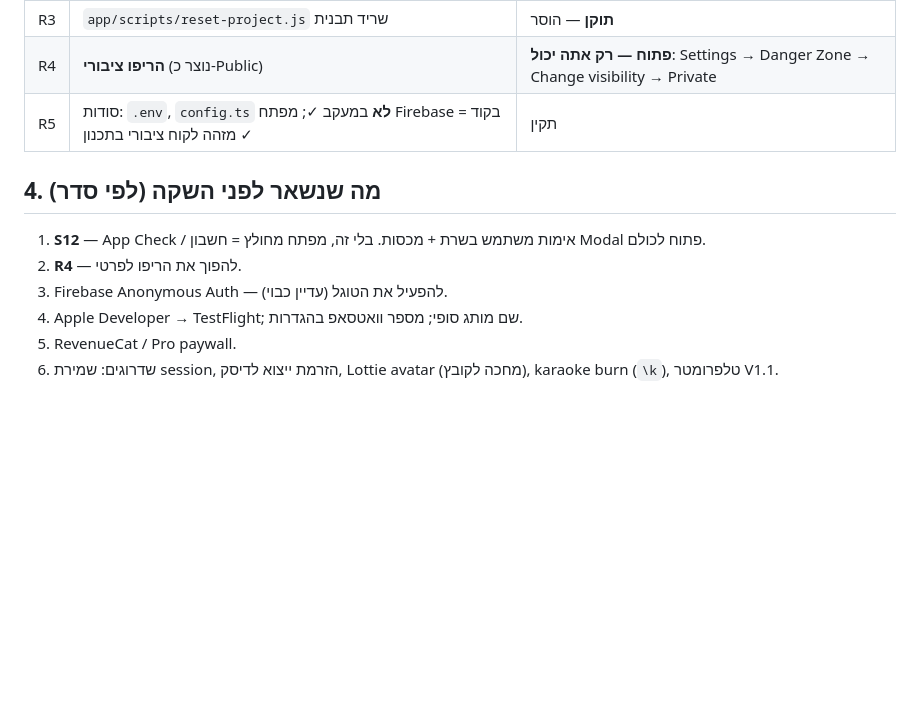
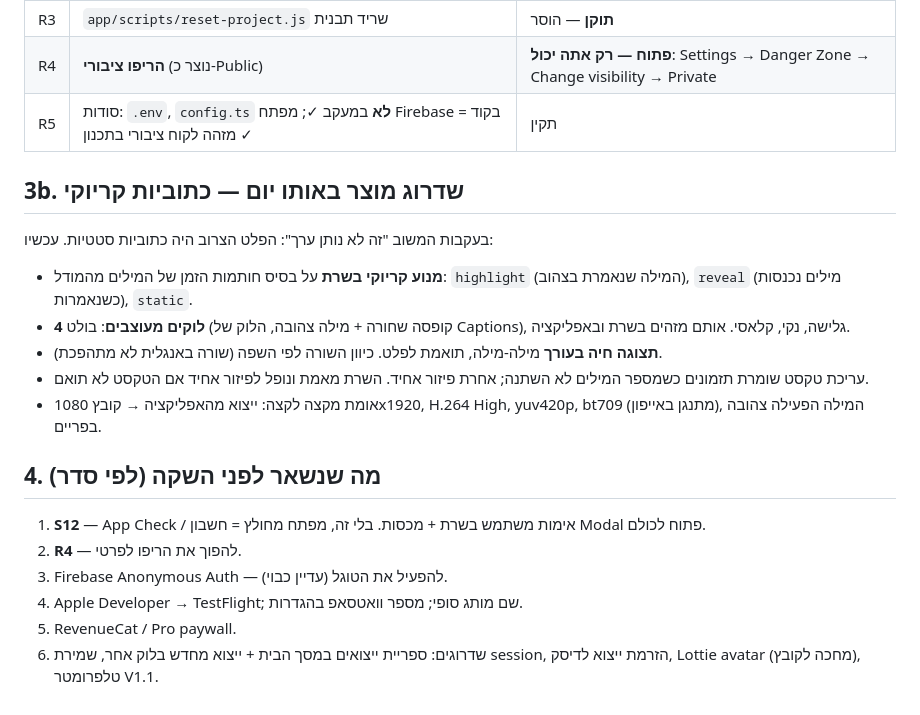
Before and after one commit to elharel648/katuvit, a Markdown page: AUDIT.md, the part around the change. Rendered like a GitHub page; blank space fills up the shorter version.

Commit message:
AUDIT: karaoke captions shipped and verified end-to-end

```diff
--- a/AUDIT.md
+++ b/AUDIT.md
@@ -68,10 +68,19 @@
 | R4 | **הריפו ציבורי** (נוצר כ-Public) | **פתוח — רק אתה יכול**: Settings → Danger Zone → Change visibility → Private |
 | R5 | סודות: `.env`, `config.ts` **לא** במעקב ✓; מפתח Firebase בקוד = מזהה לקוח ציבורי בתכנון ✓ | תקין |
 
+## 3b. שדרוג מוצר באותו יום — כתוביות קריוקי
+
+בעקבות המשוב "זה לא נותן ערך": הפלט הצרוב היה כתוביות סטטיות. עכשיו:
+- **מנוע קריוקי בשרת** על בסיס חותמות הזמן של המילים מהמודל: `highlight` (המילה שנאמרת בצהוב), `reveal` (מילים נכנסות כשנאמרות), `static`.
+- **4 לוקים מעוצבים**: בולט (קופסה שחורה + מילה צהובה, הלוק של Captions), גלישה, נקי, קלאסי. אותם מזהים בשרת ובאפליקציה.
+- **תצוגה חיה בעורך** מילה-מילה, תואמת לפלט. כיוון השורה לפי השפה (שורה באנגלית לא מתהפכת).
+- עריכת טקסט שומרת תזמונים כשמספר המילים לא השתנה; אחרת פיזור אחיד. השרת מאמת ונופל לפיזור אחיד אם הטקסט לא תואם.
+- אומת מקצה לקצה: ייצוא מהאפליקציה → קובץ 1080x1920, H.264 High, yuv420p, bt709 (מתנגן באייפון), המילה הפעילה צהובה בפריים.
+
 ## 4. מה שנשאר לפני השקה (לפי סדר)
 1. **S12** — App Check / אימות משתמש בשרת + מכסות. בלי זה, מפתח מחולץ = חשבון Modal פתוח לכולם.
 2. **R4** — להפוך את הריפו לפרטי.
 3. Firebase Anonymous Auth — להפעיל את הטוגל (עדיין כבוי).
 4. Apple Developer → TestFlight; שם מותג סופי; מספר וואטסאפ בהגדרות.
 5. RevenueCat / Pro paywall.
-6. שדרוגים: שמירת session, הזרמת ייצוא לדיסק, Lottie avatar (מחכה לקובץ), karaoke burn (`\k`), טלפרומטר V1.1.
+6. שדרוגים: ספריית ייצואים במסך הבית + ייצוא מחדש בלוק אחר, שמירת session, הזרמת ייצוא לדיסק, Lottie avatar (מחכה לקובץ), טלפרומטר V1.1.
```
